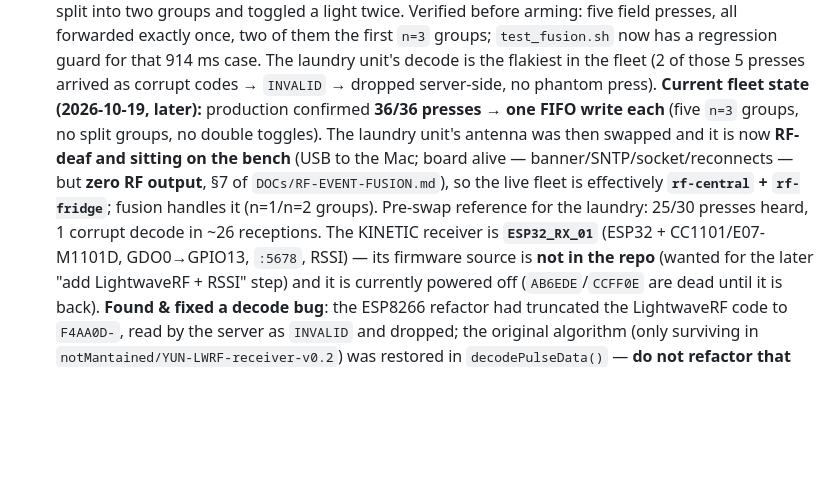
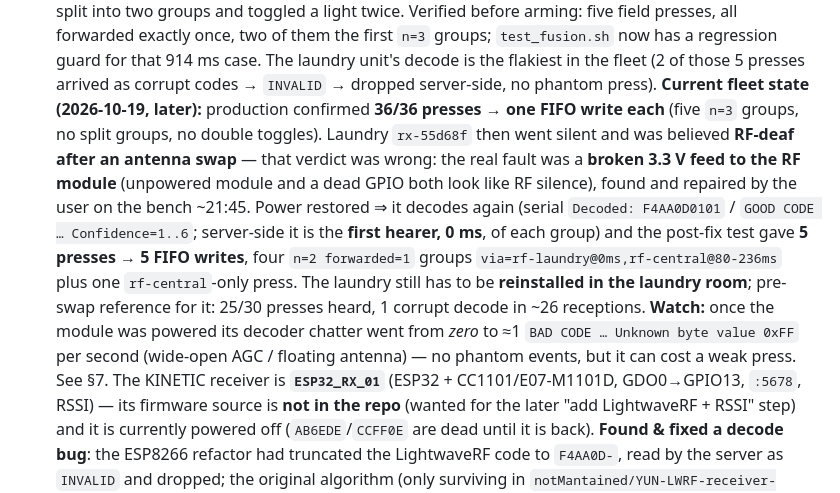
Before and after one commit to mpalitto/Domotica, a Markdown page: AGENTS.md, the part around the change. Rendered like a GitHub page; blank space fills up the shorter version.

```diff
--- a/AGENTS.md
+++ b/AGENTS.md
@@ -30,11 +30,17 @@
   unit's decode is the flakiest in the fleet (2 of those 5 presses arrived as corrupt codes →
   `INVALID` → dropped server-side, no phantom press).
   **Current fleet state (2026-10-19, later):** production confirmed **36/36 presses → one FIFO write
-  each** (five `n=3` groups, no split groups, no double toggles). The laundry unit's antenna was
-  then swapped and it is now **RF-deaf and sitting on the bench** (USB to the Mac; board alive —
-  banner/SNTP/socket/reconnects — but **zero RF output**, §7 of `DOCs/RF-EVENT-FUSION.md`), so the
-  live fleet is effectively **`rf-central` + `rf-fridge`**; fusion handles it (n=1/n=2 groups).
-  Pre-swap reference for the laundry: 25/30 presses heard, 1 corrupt decode in ~26 receptions.
+  each** (five `n=3` groups, no split groups, no double toggles). Laundry `rx-55d68f` then went
+  silent and was believed **RF-deaf after an antenna swap** — that verdict was wrong: the real fault
+  was a **broken 3.3 V feed to the RF module** (unpowered module and a dead GPIO both look like RF
+  silence), found and repaired by the user on the bench ~21:45. Power restored ⇒ it decodes again
+  (serial `Decoded: F4AA0D0101` / `GOOD CODE … Confidence=1..6`; server-side it is the **first
+  hearer, 0 ms**, of each group) and the post-fix test gave **5 presses → 5 FIFO writes**, four
+  `n=2 forwarded=1` groups `via=rf-laundry@0ms,rf-central@80-236ms` plus one `rf-central`-only press.
+  The laundry still has to be **reinstalled in the laundry room**; pre-swap reference for it: 25/30
+  presses heard, 1 corrupt decode in ~26 receptions. **Watch:** once the module was powered its
+  decoder chatter went from *zero* to ≈1 `BAD CODE … Unknown byte value 0xFF` per second (wide-open
+  AGC / floating antenna) — no phantom events, but it can cost a weak press. See §7.
   The KINETIC receiver is **`ESP32_RX_01`** (ESP32 + CC1101/E07-M1101D,
   GDO0→GPIO13, `:5678`, RSSI) — its firmware source is **not in the repo** (wanted for the later
   "add LightwaveRF + RSSI" step) and it is currently powered off (`AB6EDE`/`CCFF0E` are dead until
```
Also changed, not shown: DOCs/RF-EVENT-FUSION.md (+25 -1 lines).
